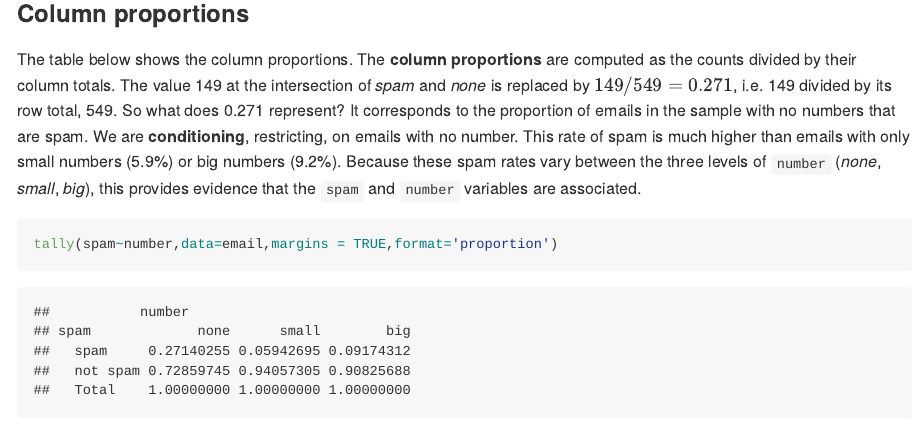
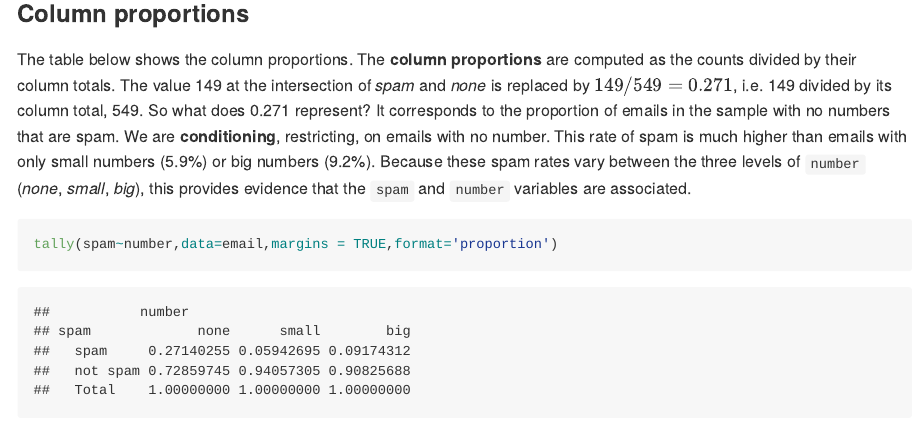
Before and after one commit to DS-USAFA/Probability-and-Statistics-for-Scientists-and-Engineers-BACKUP, an R Markdown document (06-Categorical-Data.Rmd): the page in a window 1100 px wide, from 4160 px down. The pictures show the output file docs/06-Categorical-Data.md that the author committed with the source, drawn offline in the style of GitHub.

Commit message:
Chapter 6 Brianna

````diff
--- a/06-Categorical-Data.Rmd
+++ b/06-Categorical-Data.Rmd
@@ -135,7 +135,7 @@ email %>%
 
 ### Column proportions
 
-The table below shows the column proportions. The **column proportions** are computed as the counts divided by their column totals. The value 149 at the intersection of *spam* and *none* is replaced by $149/549=0.271$, i.e. 149 divided by its row total, 549. So what does 0.271 represent? It corresponds to the proportion of emails in the sample with no numbers that are spam. We are **conditioning**, restricting, on emails with no number. This rate of spam is much higher than emails with only small numbers (5.9\%) or big numbers (9.2\%). Because these spam rates vary between the three levels of `number` (*none*, *small*, *big*), this provides evidence that the `spam` and `number` variables are associated.
+The table below shows the column proportions. The **column proportions** are computed as the counts divided by their column totals. The value 149 at the intersection of *spam* and *none* is replaced by $149/549=0.271$, i.e. 149 divided by its column total, 549. So what does 0.271 represent? It corresponds to the proportion of emails in the sample with no numbers that are spam. We are **conditioning**, restricting, on emails with no number. This rate of spam is much higher than emails with only small numbers (5.9\%) or big numbers (9.2\%). Because these spam rates vary between the three levels of `number` (*none*, *small*, *big*), this provides evidence that the `spam` and `number` variables are associated.
 
 ```{r}
 tally(spam~number,data=email,margins = TRUE,format='proportion')
````
Also changed, not shown: docs/06-Categorical-Data.md, docs/11-Continuous-Random-Variables.md, docs/16-Transformations.md, docs/31-Logistic-Regression.md, docs/index.md, docs/search_index.json, 36 other files.
